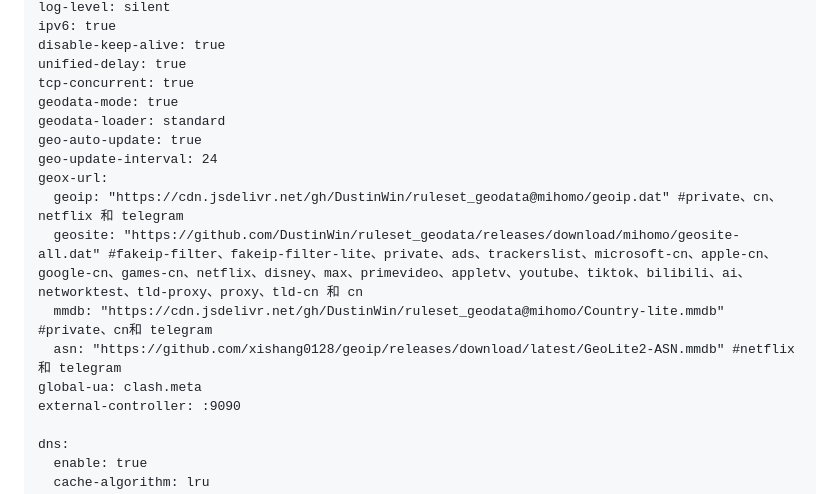
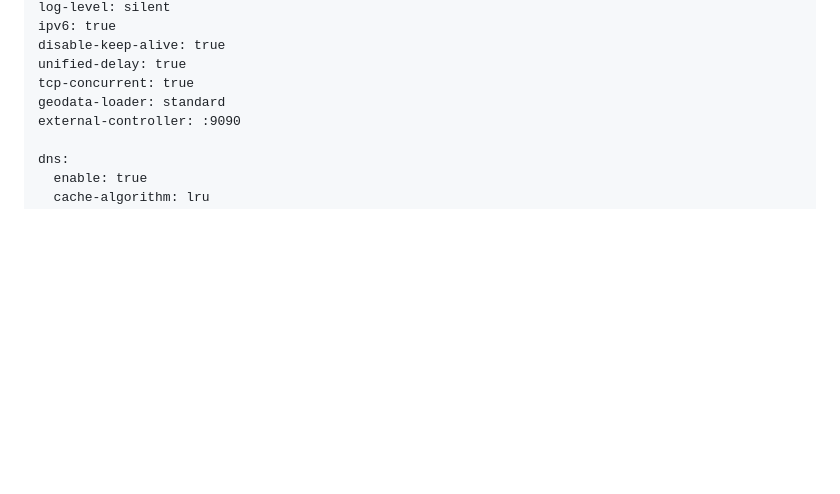
Before and after one commit to 4evergr8/worker-sub-merge, a Markdown page: README.md, the part around one of its changes. Drawn GitHub-style; blank space fills up the shorter version.

```diff
--- a/README.md
+++ b/README.md
@@ -69,16 +84,7 @@ ipv6: true
 disable-keep-alive: true
 unified-delay: true
 tcp-concurrent: true
-geodata-mode: true
 geodata-loader: standard
-geo-auto-update: true
-geo-update-interval: 24
-geox-url:
-  geoip: "https://cdn.jsdelivr.net/gh/DustinWin/ruleset_geodata@mihomo/geoip.dat" #private、cn、netflix 和 telegram
-  geosite: "https://github.com/DustinWin/ruleset_geodata/releases/download/mihomo/geosite-all.dat" #fakeip-filter、fakeip-filter-lite、private、ads、trackerslist、microsoft-cn、apple-cn、google-cn、games-cn、netflix、disney、max、primevideo、appletv、youtube、tiktok、bilibili、ai、networktest、tld-proxy、proxy、tld-cn 和 cn
-  mmdb: "https://cdn.jsdelivr.net/gh/DustinWin/ruleset_geodata@mihomo/Country-lite.mmdb" #private、cn和 telegram
-  asn: "https://github.com/xishang0128/geoip/releases/download/latest/GeoLite2-ASN.mmdb" #netflix 和 telegram
-global-ua: clash.meta
 external-controller: :9090
 
 dns:
```
Also changed, not shown: other parts of README.md (+214 -8 lines).
